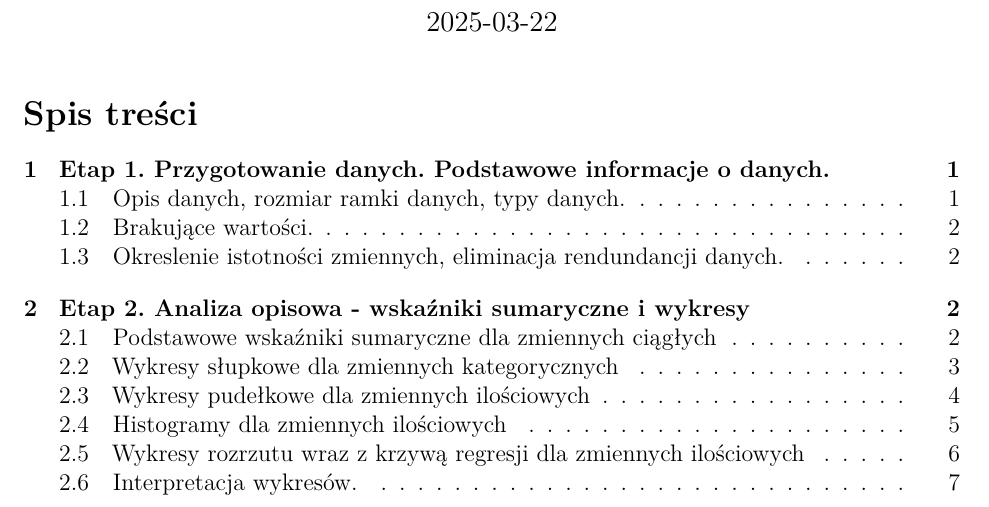
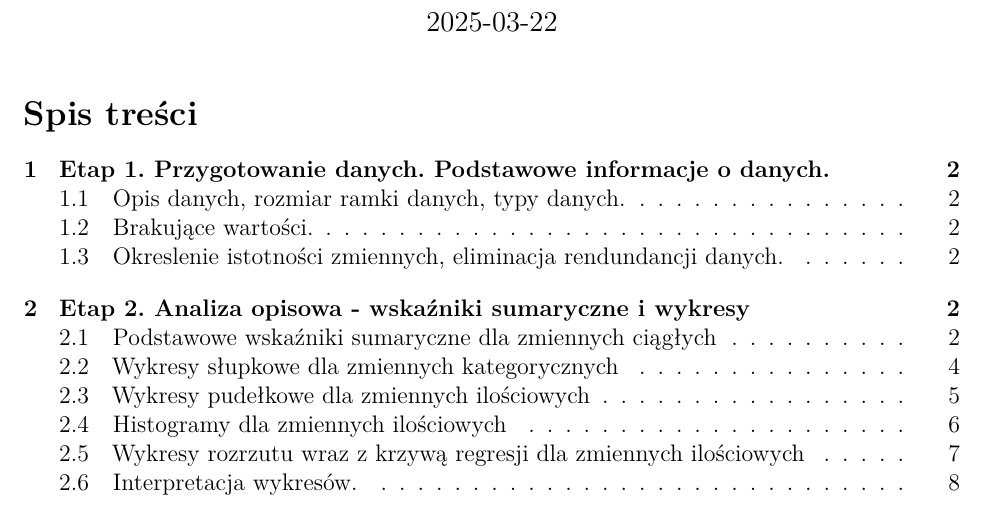
Before and after one commit to Pawel-Tomasz-Nowak/Data-Mining-reports, an R Markdown document (Report 1/Report 1.rmd): part of page 1 of 7 before the commit and part of page 1 of 8 after it, cut so that both start at the same text. Rendered offline with R 4.5, knitr and Pandoc, then LaTeX, with nearby package versions.

````diff
--- a/Report 1/Report 1.rmd
+++ b/Report 1/Report 1.rmd
@@ -16,11 +16,13 @@
     fig_height: 4
     number_sections: true
 fontsize: 12pt
+lof: true
+lot: true
 ---
 ```{r setup, include=FALSE, cache = TRUE}
 knitr::opts_chunk$set(echo = TRUE, cache = TRUE)
 knitr::opts_chunk$set(warning = FALSE, message = FALSE)
-knitr::opts_chunk$set(fig.pos = "H", out.extra = "", fig.align = "center")
+knitr::opts_chunk$set(fig.pos = "H", out.extra ='', fig.align = "center")
 
 ```
 
````
Also changed, not shown: Report 1/Report-1.pdf.
